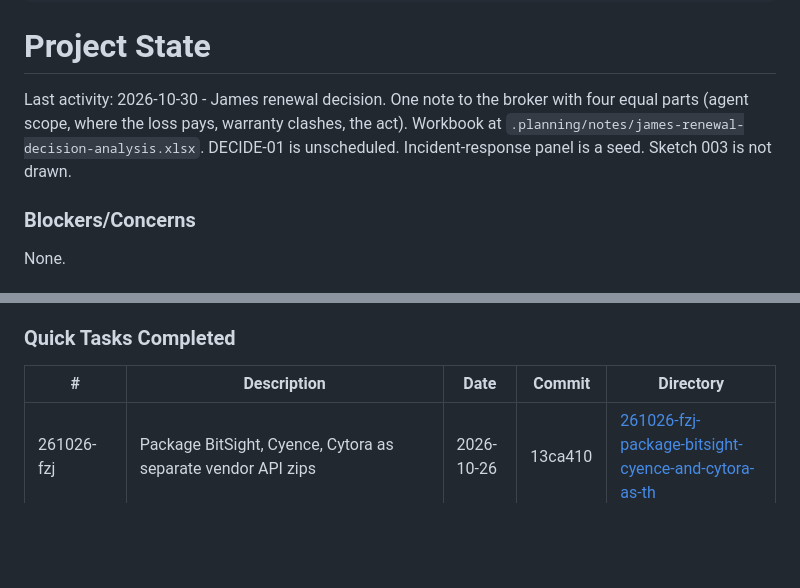
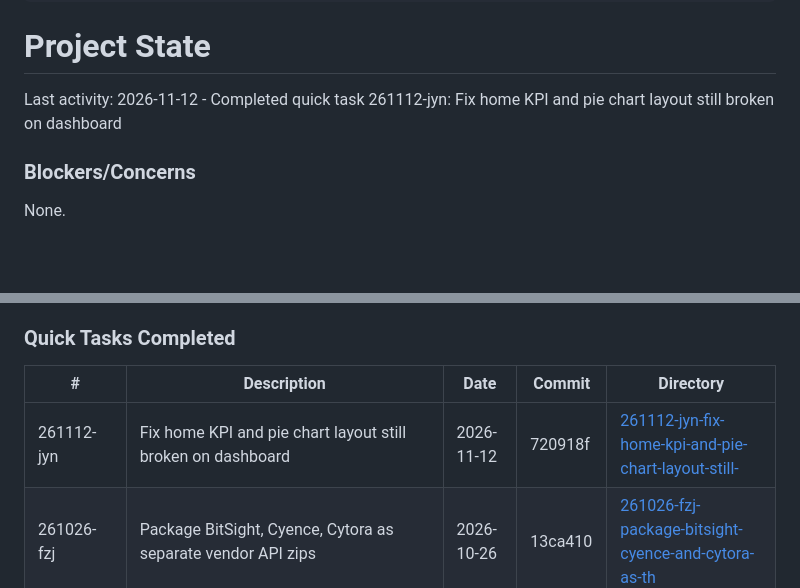
Before and after one commit to birlasoftdemo/cyber-uw, a Markdown page: .planning/STATE.md, 2 parts joined by grey strips. Rendered like a GitHub page; blank space fills up the shorter version.

Commit message:
docs(quick-261112-jyn): Fix home KPI and pie chart layout still broken on dashboard
Co-authored-by: Cursor <cursoragent@cursor.com>

```diff
--- a/.planning/STATE.md
+++ b/.planning/STATE.md
@@ -16,7 +16,7 @@ progress:
 
 # Project State
 
-Last activity: 2026-10-30 - James renewal decision. One note to the broker with four equal parts (agent scope, where the loss pays, warranty clashes, the act). Workbook at `.planning/notes/james-renewal-decision-analysis.xlsx`. DECIDE-01 is unscheduled. Incident-response panel is a seed. Sketch 003 is not drawn.
+Last activity: 2026-11-12 - Completed quick task 261112-jyn: Fix home KPI and pie chart layout still broken on dashboard
 
 ### Blockers/Concerns
 
@@ -36,6 +36,7 @@ None.
 
 | # | Description | Date | Commit | Directory |
 |---|-------------|------|--------|-----------|
+| 261112-jyn | Fix home KPI and pie chart layout still broken on dashboard | 2026-11-12 | 720918f | [261112-jyn-fix-home-kpi-and-pie-chart-layout-still-](./quick/261112-jyn-fix-home-kpi-and-pie-chart-layout-still-/) |
 | 261026-fzj | Package BitSight, Cyence, Cytora as separate vendor API zips | 2026-10-26 | 13ca410 | [261026-fzj-package-bitsight-cyence-and-cytora-as-th](./quick/261026-fzj-package-bitsight-cyence-and-cytora-as-th/) |
 | 261014-moy | Document extraction and Policy Documents user story | 2026-10-14 | 649d0e0 | [261014-moy-write-a-user-story-for-the-document-extr](./quick/261014-moy-write-a-user-story-for-the-document-extr/) |
 | 260918-oa9 | Risk Analysis left-column whitespace redistribute + high-contrast Detailed Ratings / capacity / FinancialSignOff | 2026-09-18 | 49ed42d | [260918-oa9-risk-analysis-left-column-whitespace-red](./quick/260918-oa9-risk-analysis-left-column-whitespace-red/) |
```
Also changed, not shown: 2 other files.
